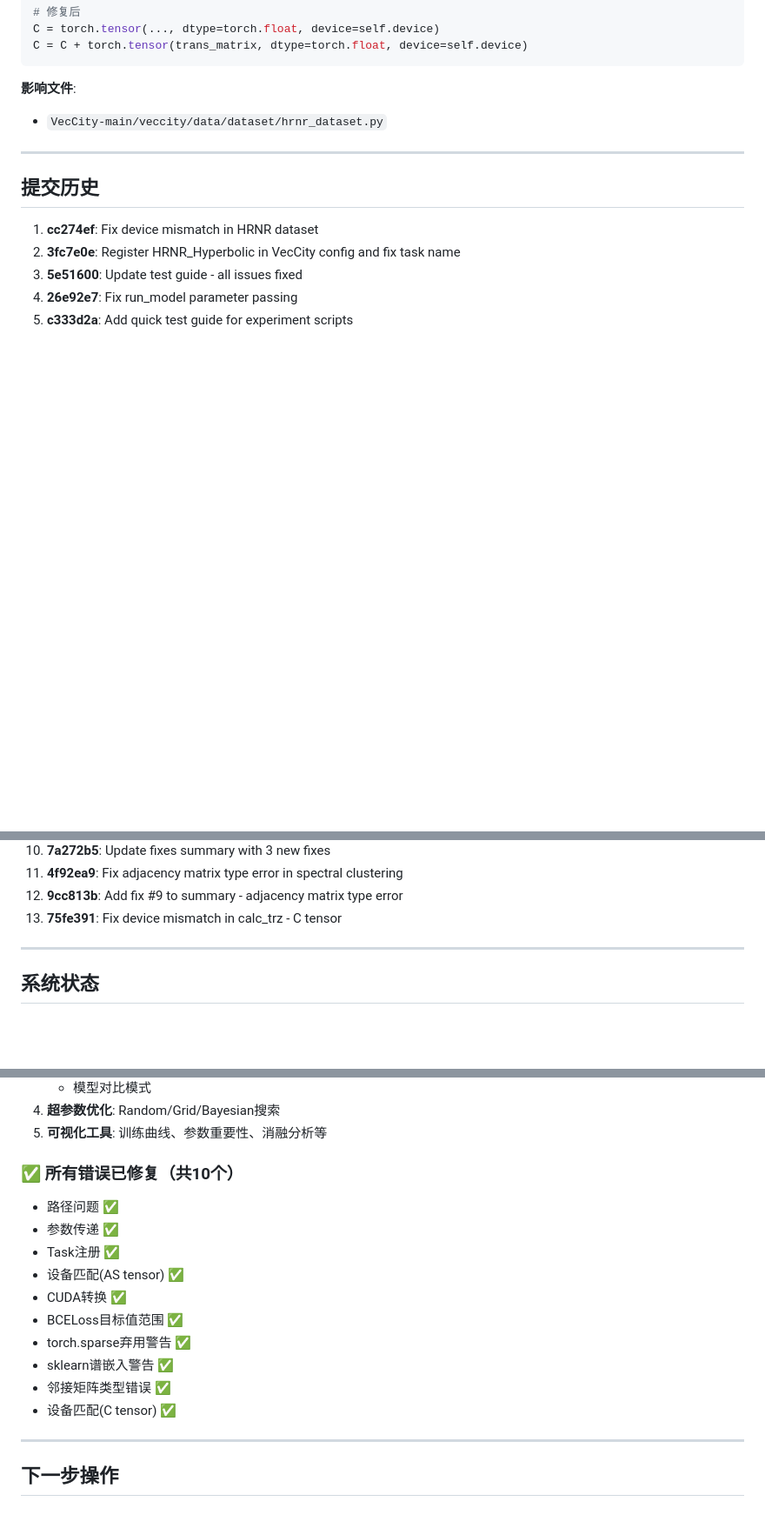
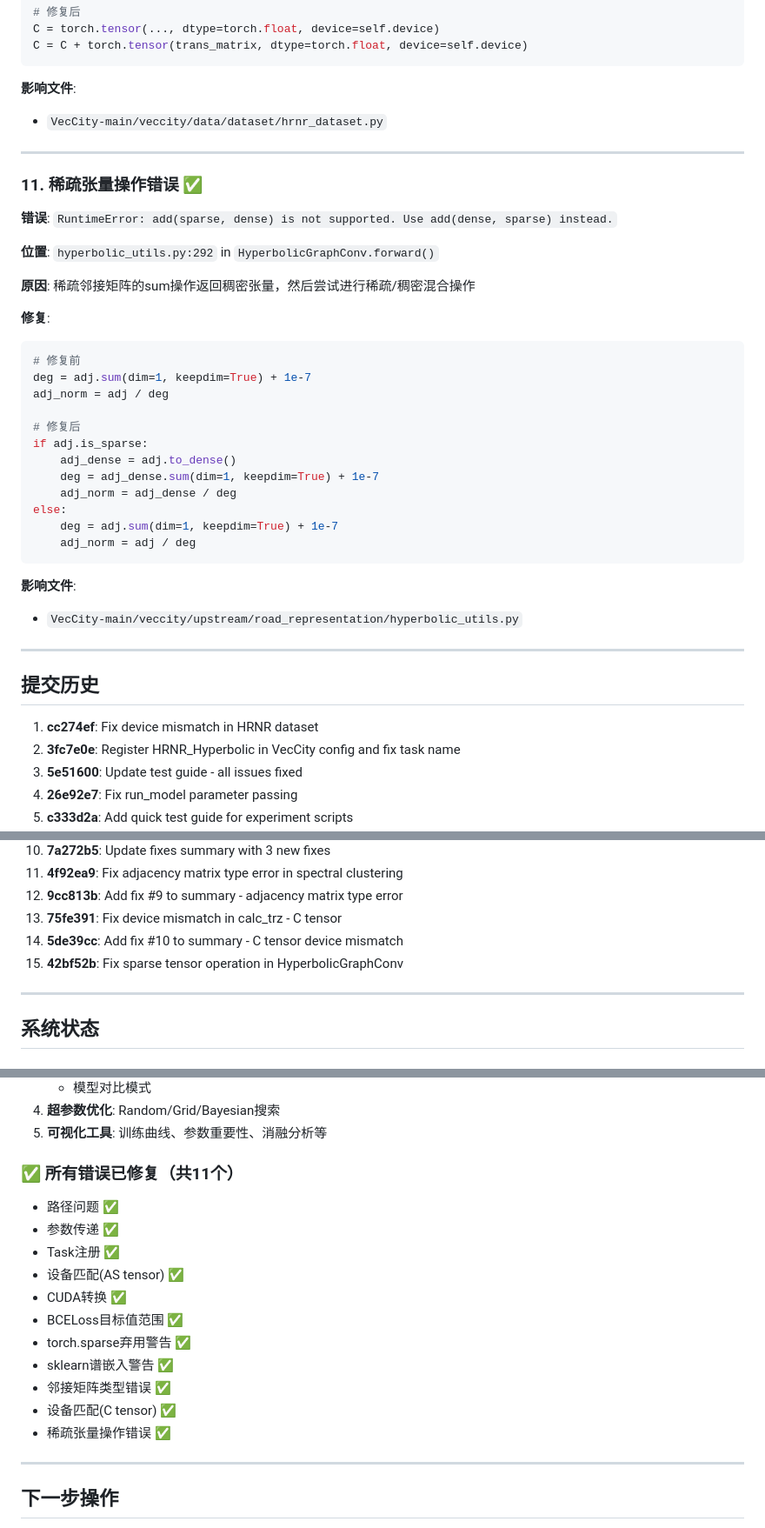
Before and after one commit to jefferyou/hperroad, a Markdown page: experiments/FIXES_SUMMARY.md, 3 parts joined by grey strips. Shown at 87% size. GitHub-like rendering; blank space fills up the shorter version.

Commit message:
Add fix #11 to summary - sparse tensor operation
- Document sparse tensor handling in HyperbolicGraphConv
- Update total fixes count to 11

````diff
--- a/experiments/FIXES_SUMMARY.md
+++ b/experiments/FIXES_SUMMARY.md
@@ -252,6 +252,34 @@ C = C + torch.tensor(trans_matrix, dtype=torch.float, device=self.device)
 
 ---
 
+### 11. 稀疏张量操作错误 ✅
+**错误**: `RuntimeError: add(sparse, dense) is not supported. Use add(dense, sparse) instead.`
+
+**位置**: `hyperbolic_utils.py:292` in `HyperbolicGraphConv.forward()`
+
+**原因**: 稀疏邻接矩阵的sum操作返回稠密张量，然后尝试进行稀疏/稠密混合操作
+
+**修复**:
+```python
+# 修复前
+deg = adj.sum(dim=1, keepdim=True) + 1e-7
+adj_norm = adj / deg
+
+# 修复后
+if adj.is_sparse:
+    adj_dense = adj.to_dense()
+    deg = adj_dense.sum(dim=1, keepdim=True) + 1e-7
+    adj_norm = adj_dense / deg
+else:
+    deg = adj.sum(dim=1, keepdim=True) + 1e-7
+    adj_norm = adj / deg
+```
+
+**影响文件**:
+- `VecCity-main/veccity/upstream/road_representation/hyperbolic_utils.py`
+
+---
+
 ## 提交历史
 
 1. **cc274ef**: Fix device mismatch in HRNR dataset
@@ -267,6 +295,8 @@ C = C + torch.tensor(trans_matrix, dtype=torch.float, device=self.device)
 11. **4f92ea9**: Fix adjacency matrix type error in spectral clustering
 12. **9cc813b**: Add fix #9 to summary - adjacency matrix type error
 13. **75fe391**: Fix device mismatch in calc_trz - C tensor
+14. **5de39cc**: Add fix #10 to summary - C tensor device mismatch
+15. **42bf52b**: Fix sparse tensor operation in HyperbolicGraphConv
 
 ---
 
@@ -284,7 +314,7 @@ C = C + torch.tensor(trans_matrix, dtype=torch.float, device=self.device)
 4. **超参数优化**: Random/Grid/Bayesian搜索
 5. **可视化工具**: 训练曲线、参数重要性、消融分析等
 
-### ✅ 所有错误已修复（共10个）
+### ✅ 所有错误已修复（共11个）
 
 - 路径问题 ✅
 - 参数传递 ✅
@@ -296,6 +326,7 @@ C = C + torch.tensor(trans_matrix, dtype=torch.float, device=self.device)
 - sklearn谱嵌入警告 ✅
 - 邻接矩阵类型错误 ✅
 - 设备匹配(C tensor) ✅
+- 稀疏张量操作错误 ✅
 
 ---
 
````
